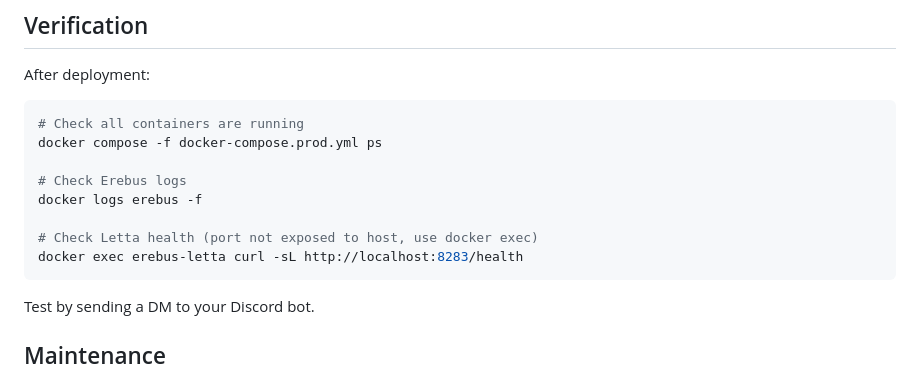
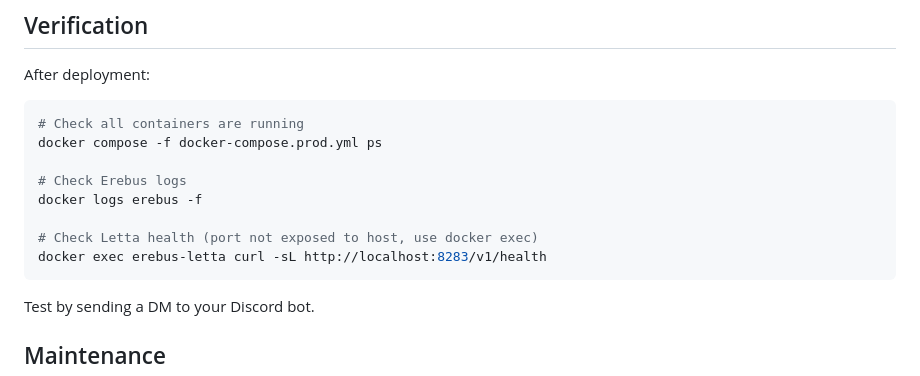
Before and after one commit to kylestratis/erebus, a Markdown page: docs/deployment/digitalocean-setup.md, the part around the change. Rendered like a GitHub page.

Commit message:
Fixes Letta endpoint URL in documentation

````diff
--- a/docs/deployment/digitalocean-setup.md
+++ b/docs/deployment/digitalocean-setup.md
@@ -263,7 +263,7 @@ docker compose -f docker-compose.prod.yml ps
 docker logs erebus -f
 
 # Check Letta health (port not exposed to host, use docker exec)
-docker exec erebus-letta curl -sL http://localhost:8283/health
+docker exec erebus-letta curl -sL http://localhost:8283/v1/health
 ```
 
 Test by sending a DM to your Discord bot.
````
